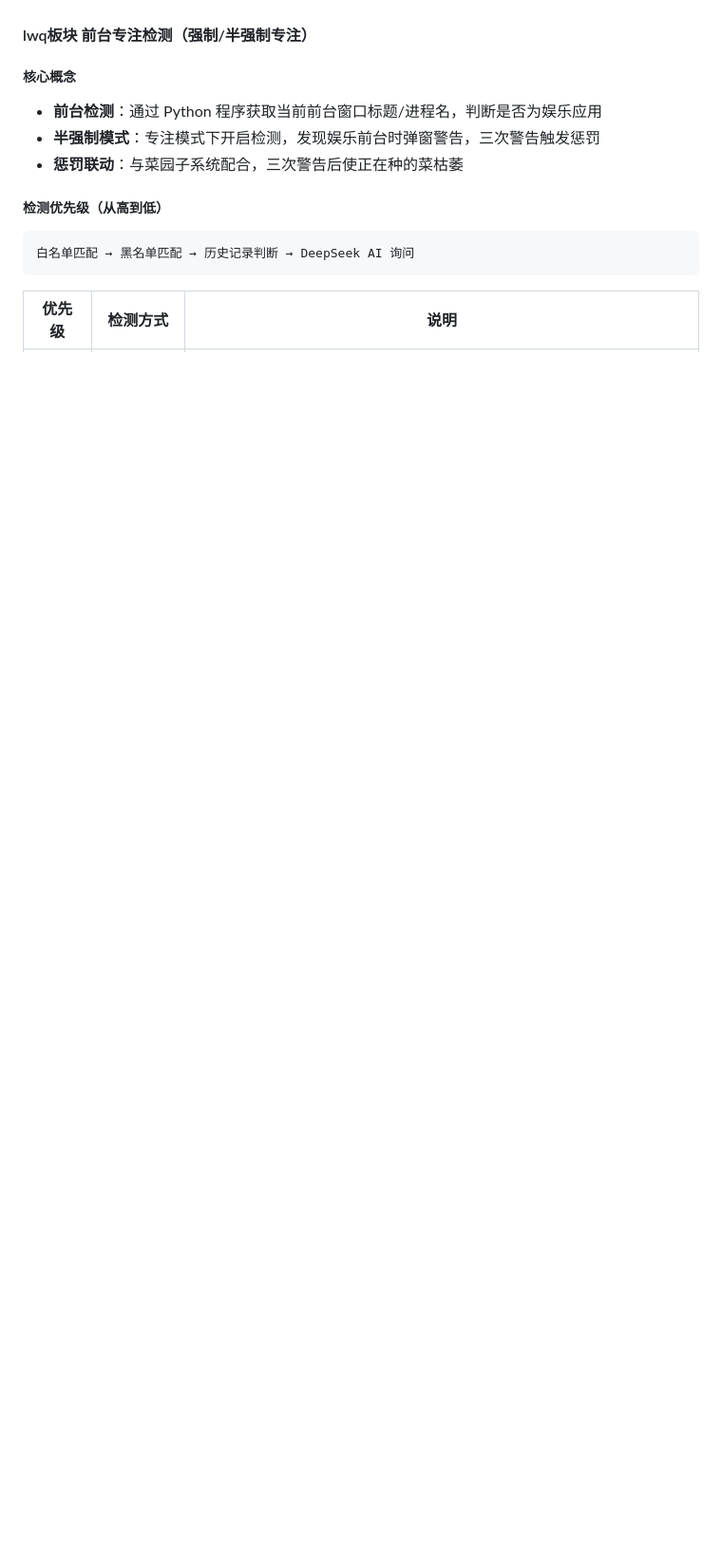
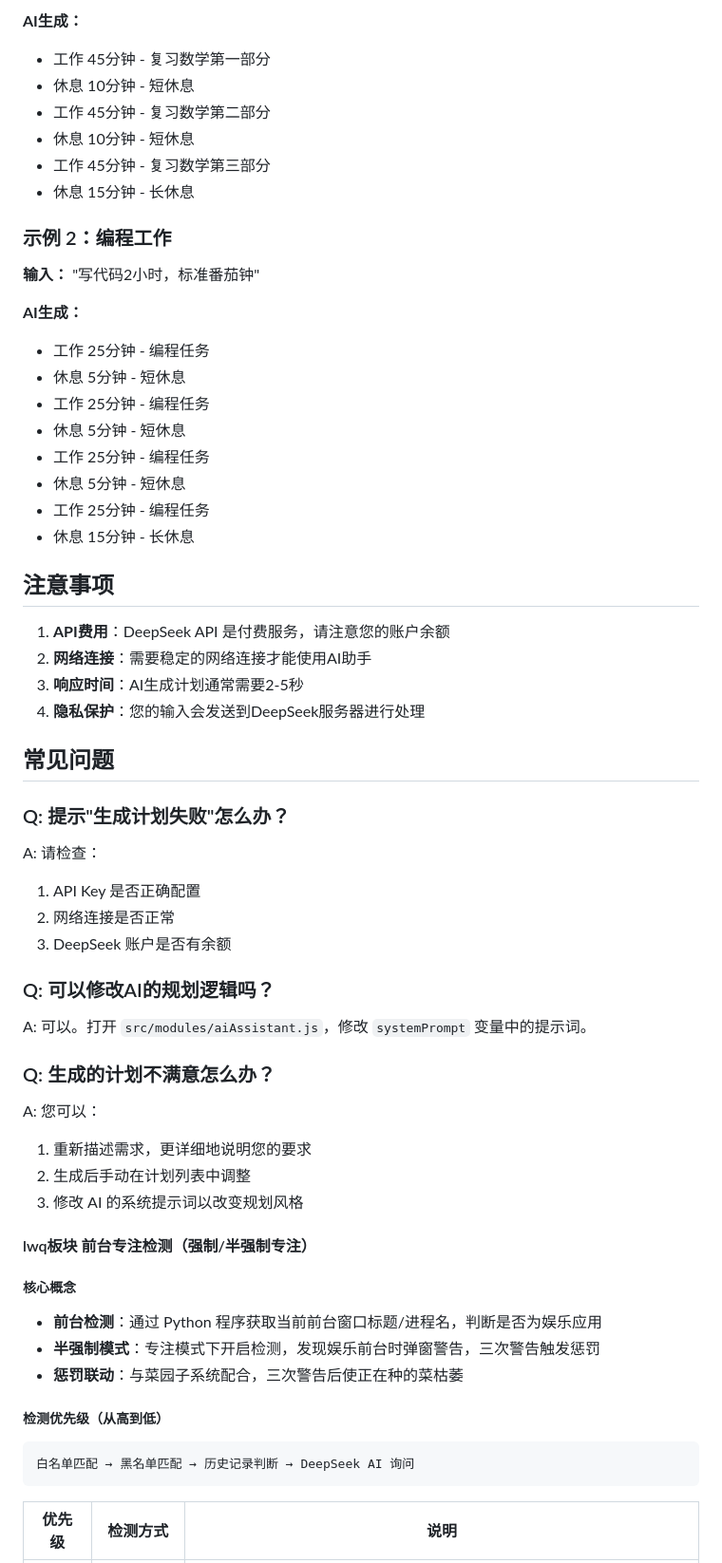
Before and after one commit to liaowenqi123/electron_pomodoro, a Markdown page: README.md, the part around one of its changes. Shown at 95% size. GitHub-like rendering; blank space fills up the shorter version.

Commit message:
docs:在README添加AI规划助手说明
Added instructions for using the AI planning assistant with DeepSeek API integration.

```diff
--- a/README.md
+++ b/README.md
@@ -174,3 +242,51 @@
+**AI生成：**
+- 工作 45分钟 - 复习数学第一部分
+- 休息 10分钟 - 短休息
+- 工作 45分钟 - 复习数学第二部分
+- 休息 10分钟 - 短休息
+- 工作 45分钟 - 复习数学第三部分
+- 休息 15分钟 - 长休息
+
+### 示例 2：编程工作
+
+**输入：** "写代码2小时，标准番茄钟"
+
+**AI生成：**
+- 工作 25分钟 - 编程任务
+- 休息 5分钟 - 短休息
+- 工作 25分钟 - 编程任务
+- 休息 5分钟 - 短休息
+- 工作 25分钟 - 编程任务
+- 休息 5分钟 - 短休息
+- 工作 25分钟 - 编程任务
+- 休息 15分钟 - 长休息
+
+## 注意事项
+
+1. **API费用**：DeepSeek API 是付费服务，请注意您的账户余额
+2. **网络连接**：需要稳定的网络连接才能使用AI助手
+3. **响应时间**：AI生成计划通常需要2-5秒
+4. **隐私保护**：您的输入会发送到DeepSeek服务器进行处理
+
+## 常见问题
+
+### Q: 提示"生成计划失败"怎么办？
+
+A: 请检查：
+1. API Key 是否正确配置
+2. 网络连接是否正常
+3. DeepSeek 账户是否有余额
+
+### Q: 可以修改AI的规划逻辑吗？
+
+A: 可以。打开 `src/modules/aiAssistant.js`，修改 `systemPrompt` 变量中的提示词。
+
+### Q: 生成的计划不满意怎么办？
+
+A: 您可以：
+1. 重新描述需求，更详细地说明您的要求
+2. 生成后手动在计划列表中调整
+3. 修改 AI 的系统提示词以改变规划风格
 
 #### lwq板块 前台专注检测（强制/半强制专注）
 
```
Also changed, not shown: other parts of README.md (+72 -4 lines).
